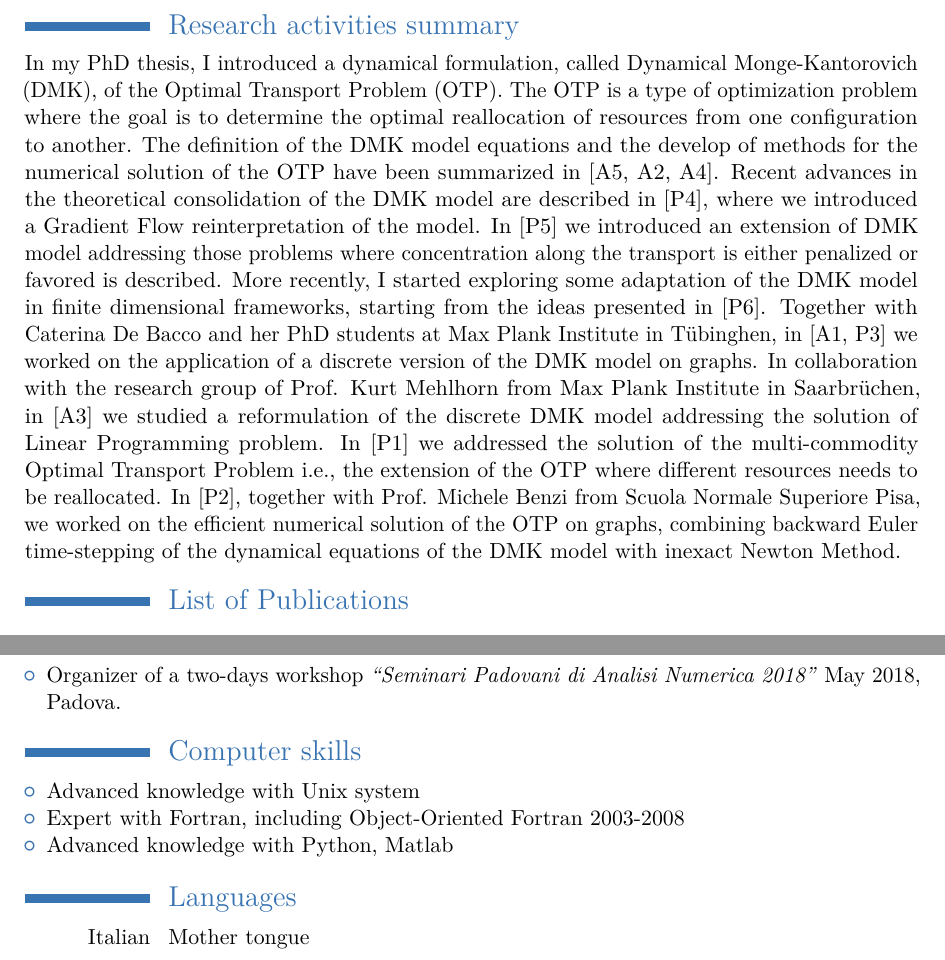
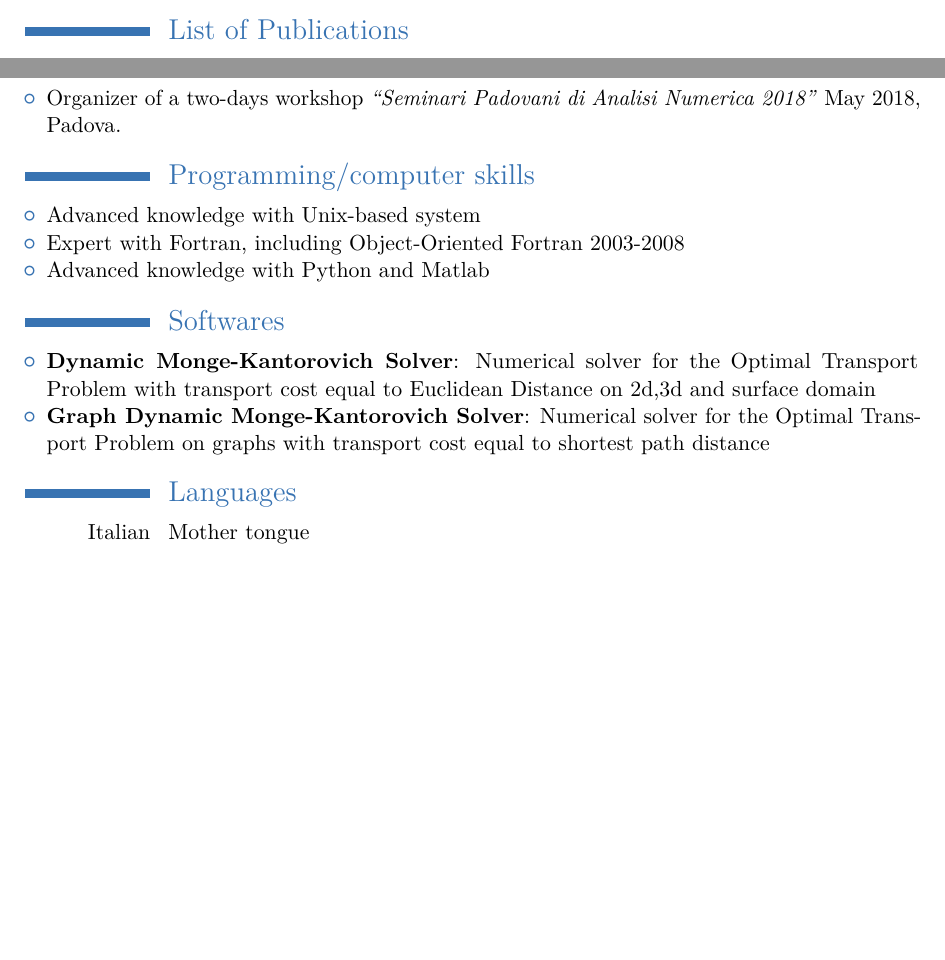
Before and after one commit to enricofacca/enricofacca.github.io, a LaTeX CV (cv/cv_enrico_facca.tex): two parts of pages 2 and 4 of 5 before the commit and two parts of pages 2 and 4 of 4 after it, joined at a grey line, cut at the place of the change, the shorter picture padded with empty space. The pictures show the PDF file cv/cv_enrico_facca.pdf that the author committed with the source.

```diff
--- a/cv/cv_enrico_facca.tex
+++ b/cv/cv_enrico_facca.tex
@@ -230,37 +233,37 @@
 \item Sparse Optimization, Basis Pursuit Problem
 \end{itemize}
 
-\section{Research activities summary}
-In my PhD thesis, I introduced a dynamical formulation, called
-Dynamical Monge-Kantorovich (DMK), of the Optimal Transport Problem
-(OTP). The OTP is a type of optimization problem where the goal is to
-determine the optimal reallocation of resources from one configuration
-to another.  The definition of the DMK model equations and the develop
-of methods for the numerical solution of the OTP have been summarized
-in~\cite{Facca-et-al:2018,Facca-et-al-numeric:2020,Bergamaschi-et-al:2018}.
-Recent advances in the theoretical consolidation of the DMK model are
-described in~\cite{FaccaPiazzon:2019}, where we introduced a Gradient
-Flow reinterpretation of the model. In~\cite{Facca-et-al-branch:2018}
-we introduced an extension of DMK model addressing those problems
-where concentration along the transport is either penalized or favored
-is described.  More recently, I started exploring some adaptation of
-the DMK model in finite dimensional frameworks, starting from the
-ideas presented in~\cite{Facca-et-al-discrete:2018}.  Together with
-Caterina De Bacco and her PhD students at Max Plank Institute in
-T\"ubinghen, in~\cite{BaLe2020,lonardi2020optimal} we worked on the
-application of a discrete version of the DMK model on graphs.  In
-collaboration with the research group of Prof. Kurt Mehlhorn from Max
-Plank Institute in Saarbr\"uchen,
-in~\cite{Facca-et-al-nonuniform:2020} we studied a reformulation of
-the discrete DMK model addressing the solution of Linear Programming
-problem.  In~\cite{BoFa2020} we addressed the solution of the
-multi-commodity Optimal Transport Problem i.e., the extension of the
-OTP where different resources needs to be
-reallocated. In~\cite{FaBe2020}, together with Prof. Michele Benzi
-from Scuola Normale Superiore Pisa, we worked on the efficient
-numerical solution of the OTP on graphs, combining backward Euler
-time-stepping of the dynamical equations of the DMK model with inexact
-Newton Method.
+%% \section{Research activities summary}
+%% In my PhD thesis, I introduced a dynamical formulation, called
+%% Dynamical Monge-Kantorovich (DMK), of the Optimal Transport Problem
+%% (OTP). The OTP is a type of optimization problem where the goal is to
+%% determine the optimal reallocation of resources from one configuration
+%% to another.  The definition of the DMK model equations and the develop
+%% of methods for the numerical solution of the OTP have been summarized
+%% in~\cite{Facca-et-al:2018,Facca-et-al-numeric:2020,Bergamaschi-et-al:2018}.
+%% Recent advances in the theoretical consolidation of the DMK model are
+%% described in~\cite{FaccaPiazzon:2019}, where we introduced a Gradient
+%% Flow reinterpretation of the model. In~\cite{Facca-et-al-branch:2018}
+%% we introduced an extension of DMK model addressing those problems
+%% where concentration along the transport is either penalized or favored
+%% is described.  More recently, I started exploring some adaptation of
+%% the DMK model in finite dimensional frameworks, starting from the
+%% ideas presented in~\cite{Facca-et-al-discrete:2018}.  Together with
+%% Caterina De Bacco and her PhD students at Max Plank Institute in
+%% T\"ubinghen, in~\cite{BaLe2020,lonardi2020optimal} we worked on the
+%% application of a discrete version of the DMK model on graphs.  In
+%% collaboration with the research group of Prof. Kurt Mehlhorn from Max
+%% Plank Institute in Saarbr\"uchen,
+%% in~\cite{Facca-et-al-nonuniform:2020} we studied a reformulation of
+%% the discrete DMK model addressing the solution of Linear Programming
+%% problem.  In~\cite{BoFa2020} we addressed the solution of the
+%% multi-commodity Optimal Transport Problem i.e., the extension of the
+%% OTP where different resources needs to be
+%% reallocated. In~\cite{FaBe2020}, together with Prof. Michele Benzi
+%% from Scuola Normale Superiore Pisa, we worked on the efficient
+%% numerical solution of the OTP on graphs, combining backward Euler
+%% time-stepping of the dynamical equations of the DMK model with inexact
+%% Newton Method.
 
 \section{List of Publications}
 \begin{refsection}[pubblication_ef.bib,strings.bib]
@@ -634,12 +637,23 @@
  \end{itemize}
 
 
-\section{Computer skills}
-  \begin{itemize}
-    \item Advanced knowledge with Unix system
-    \item Expert with Fortran, including Object-Oriented Fortran 2003-2008
-    \item Advanced knowledge with Python, Matlab
-  \end{itemize}
+ \section{Programming/computer skills}
+ \begin{itemize}
+ \item Advanced knowledge with Unix-based system
+ \item Expert with Fortran, including Object-Oriented Fortran 2003-2008
+ \item Advanced knowledge with Python and Matlab
+ \end{itemize}
+
+ \section{Softwares}
+ \begin{itemize}
+ \item \href{https://gitlab.com/enrico\_facca/dmk\_solver}{\textbf{Dynamic Monge-Kantorovich Solver}: Numerical solver for the Optimal Transport Problem with transport cost equal to Euclidean Distance on 2d,3d and surface domain}
+   \item
+     \href{https://gitlab.com/enrico_facca/dmk_solver/-/tree/develop/graph\_otp\_solver}{\textbf{Graph
+         Dynamic Monge-Kantorovich Solver}: Numerical solver for the
+       Optimal Transport Problem on graphs with transport cost equal
+       to shortest path distance}
+ \end{itemize}
+
 
 \section{Languages}
 \cvitemwithcomment{Italian}{Mother tongue}{}
```
Also changed, not shown: cv/pubblication_ef.bib (+12 -0 lines), cv/cv_enrico_facca.pdf, cv/cv_enrico_facca.tex (5 more changed lines), 1 other file.
